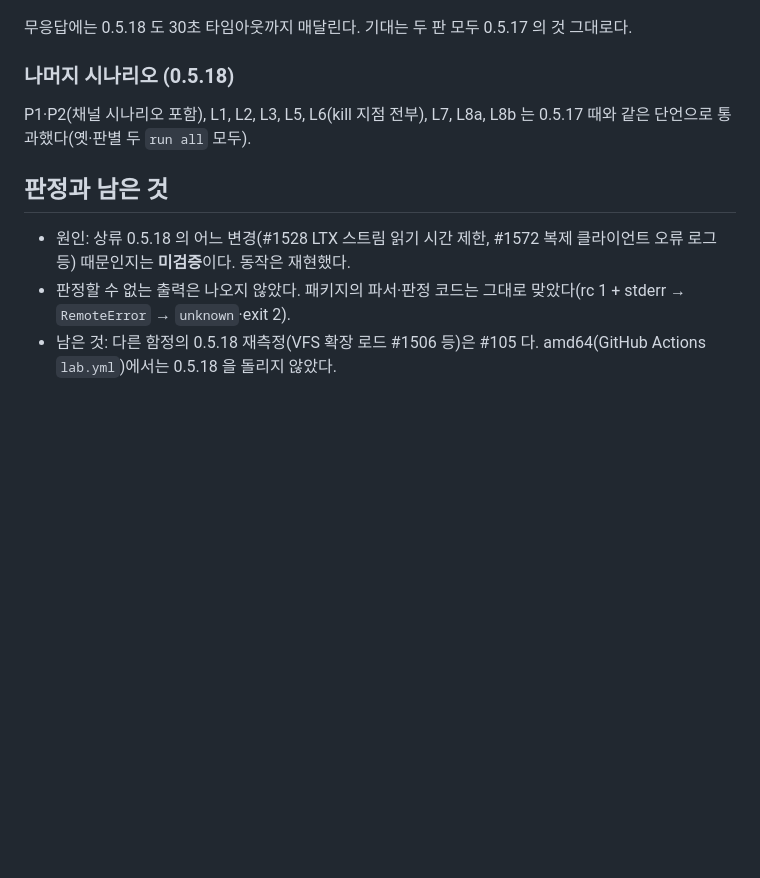
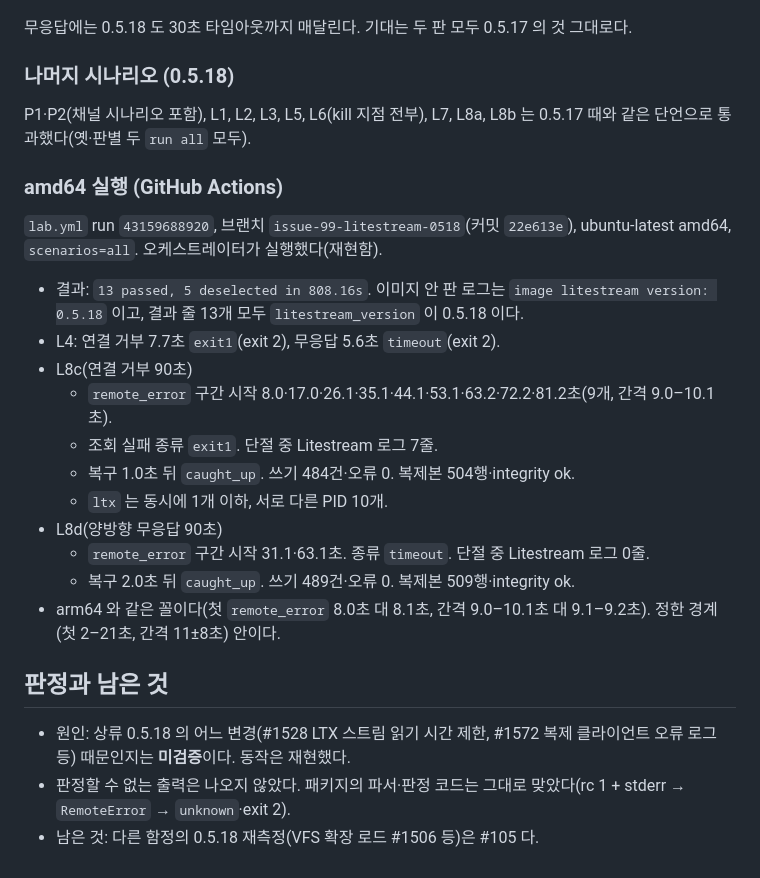
Before and after one commit to itda-work/django-sqlite-ops, a Markdown page: docs/research/lab-2026-11-12-litestream-0.5.18.md, the part around the change. Rendered like a GitHub page; blank space fills up the shorter version.

Commit message:
docs(research): record the amd64 lab run for Litestream 0.5.18 (#99)

```diff
--- a/docs/research/lab-2026-11-12-litestream-0.5.18.md
+++ b/docs/research/lab-2026-11-12-litestream-0.5.18.md
@@ -104,8 +104,24 @@ time=2026-11-12T04:52:23.702Z level=ERROR msg="monitor error" system=store db=ap
 
 P1·P2(채널 시나리오 포함), L1, L2, L3, L5, L6(kill 지점 전부), L7, L8a, L8b 는 0.5.17 때와 같은 단언으로 통과했다(옛·판별 두 `run all` 모두).
 
+### amd64 실행 (GitHub Actions)
+
+`lab.yml` run `43159688920`, 브랜치 `issue-99-litestream-0518`(커밋 `22e613e`), ubuntu-latest amd64, `scenarios=all`. 오케스트레이터가 실행했다(재현함).
+
+- 결과: `13 passed, 5 deselected in 808.16s`. 이미지 안 판 로그는 `image litestream version: 0.5.18` 이고, 결과 줄 13개 모두 `litestream_version` 이 0.5.18 이다.
+- L4: 연결 거부 7.7초 `exit1`(exit 2), 무응답 5.6초 `timeout`(exit 2).
+- L8c(연결 거부 90초)
+  - `remote_error` 구간 시작 8.0·17.0·26.1·35.1·44.1·53.1·63.2·72.2·81.2초(9개, 간격 9.0–10.1초).
+  - 조회 실패 종류 `exit1`. 단절 중 Litestream 로그 7줄.
+  - 복구 1.0초 뒤 `caught_up`. 쓰기 484건·오류 0. 복제본 504행·integrity ok.
+  - `ltx` 는 동시에 1개 이하, 서로 다른 PID 10개.
+- L8d(양방향 무응답 90초)
+  - `remote_error` 구간 시작 31.1·63.1초. 종류 `timeout`. 단절 중 Litestream 로그 0줄.
+  - 복구 2.0초 뒤 `caught_up`. 쓰기 489건·오류 0. 복제본 509행·integrity ok.
+- arm64 와 같은 꼴이다(첫 `remote_error` 8.0초 대 8.1초, 간격 9.0–10.1초 대 9.1–9.2초). 정한 경계(첫 2–21초, 간격 11±8초) 안이다.
+
 ## 판정과 남은 것
 
 - 원인: 상류 0.5.18 의 어느 변경(#1528 LTX 스트림 읽기 시간 제한, #1572 복제 클라이언트 오류 로그 등) 때문인지는 **미검증**이다. 동작은 재현했다.
 - 판정할 수 없는 출력은 나오지 않았다. 패키지의 파서·판정 코드는 그대로 맞았다(rc 1 + stderr → `RemoteError` → `unknown`·exit 2).
-- 남은 것: 다른 함정의 0.5.18 재측정(VFS 확장 로드 #1506 등)은 #105 다. amd64(GitHub Actions `lab.yml`)에서는 0.5.18 을 돌리지 않았다.
+- 남은 것: 다른 함정의 0.5.18 재측정(VFS 확장 로드 #1506 등)은 #105 다.
```
